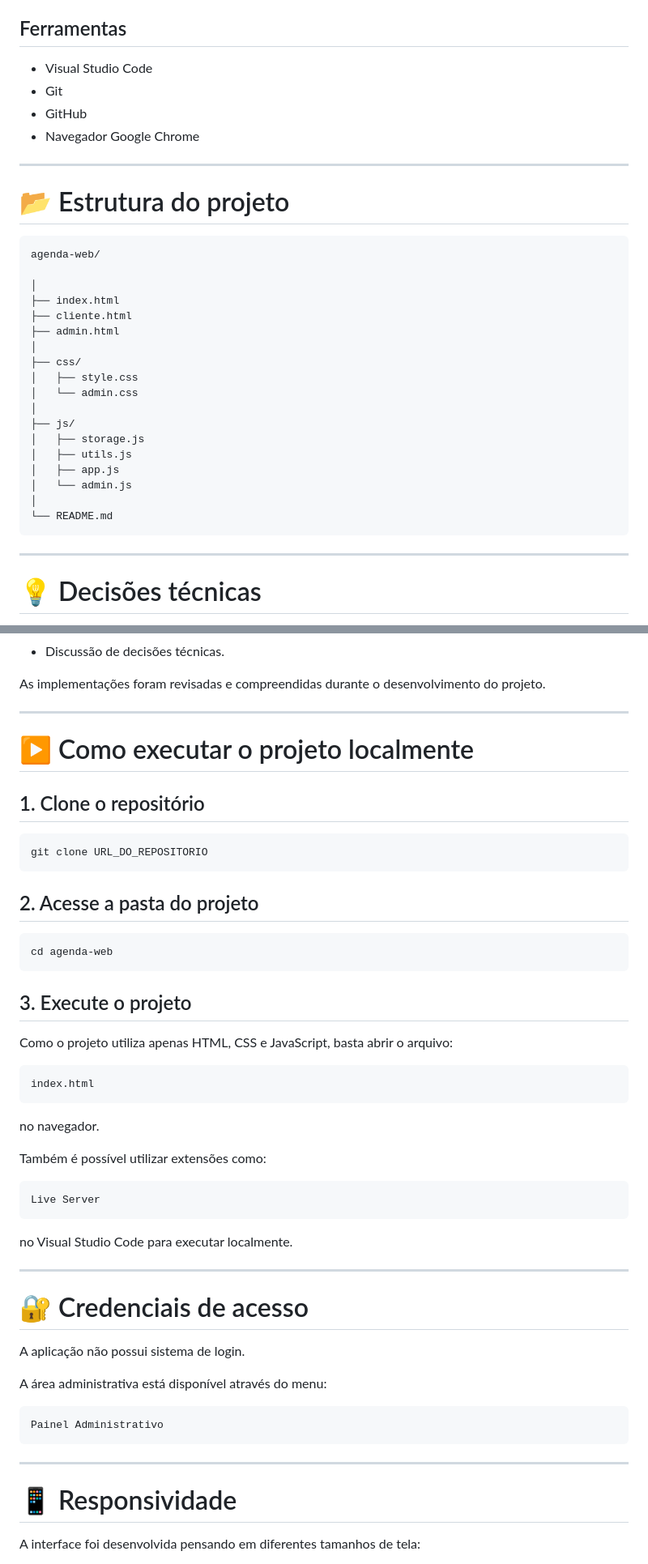
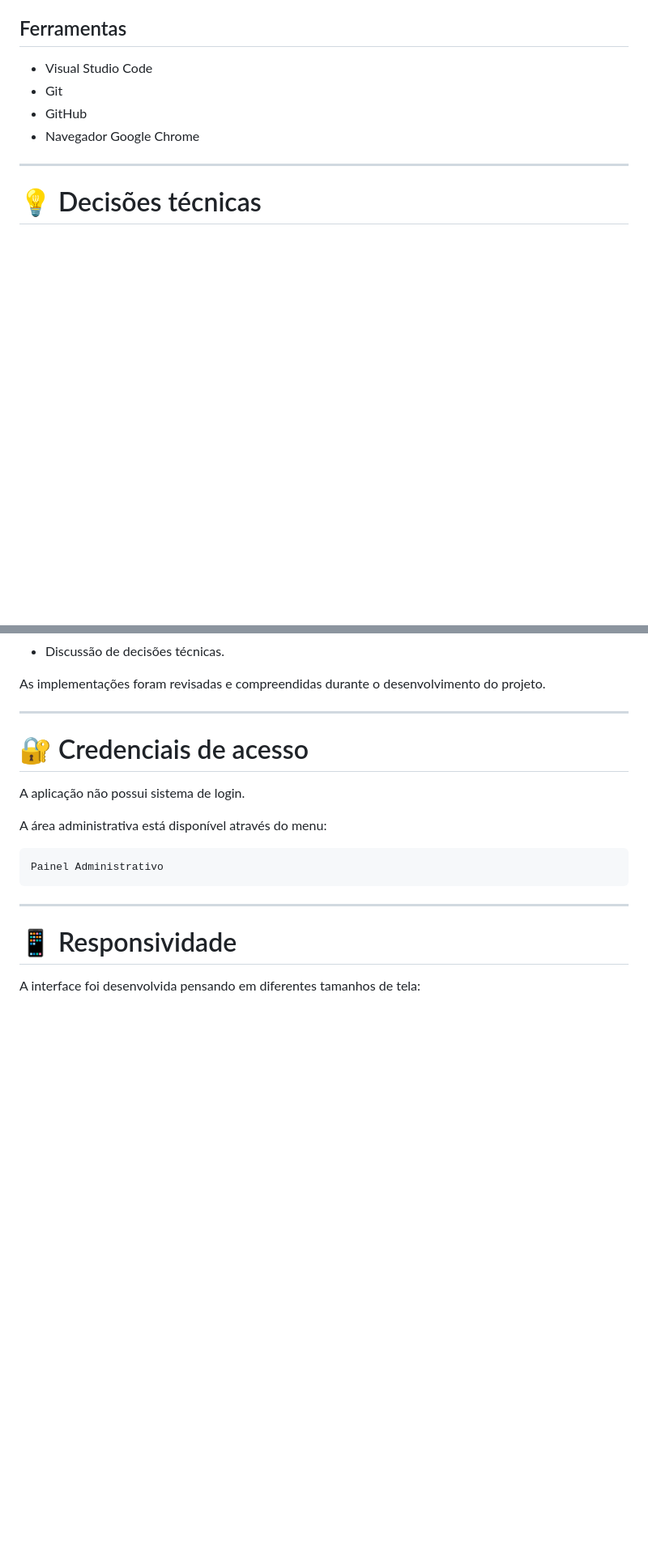
Before and after one commit to ViniciusBFranca/projeto-agendaweb, a Markdown page: README.md, 2 parts joined by grey strips. Shown at 81% size. Drawn GitHub-style; blank space fills up the shorter version.

````diff
--- a/README.md
+++ b/README.md
@@ -69,30 +58,6 @@ A aplicação permite que clientes realizem agendamentos de serviços e que admi
 
 ---
 
-# 📂 Estrutura do projeto
-
-```
-agenda-web/
-
-│
-├── index.html
-├── cliente.html
-├── admin.html
-│
-├── css/
-│   ├── style.css
-│   └── admin.css
-│
-├── js/
-│   ├── storage.js
-│   ├── utils.js
-│   ├── app.js
-│   └── admin.js
-│
-└── README.md
-```
-
----
 
 # 💡 Decisões técnicas
 
@@ -123,39 +88,6 @@ As implementações foram revisadas e compreendidas durante o desenvolvimento do
 
 ---
 
-# ▶️ Como executar o projeto localmente
-
-## 1. Clone o repositório
-
-```bash
-git clone URL_DO_REPOSITORIO
-```
-
-## 2. Acesse a pasta do projeto
-
-```bash
-cd agenda-web
-```
-
-## 3. Execute o projeto
-
-Como o projeto utiliza apenas HTML, CSS e JavaScript, basta abrir o arquivo:
-
-```
-index.html
-```
-
-no navegador.
-
-Também é possível utilizar extensões como:
-
-```
-Live Server
-```
-
-no Visual Studio Code para executar localmente.
-
----
 
 # 🔐 Credenciais de acesso
 
````
Also changed, not shown: other parts of README.md (+0 -11 lines).
